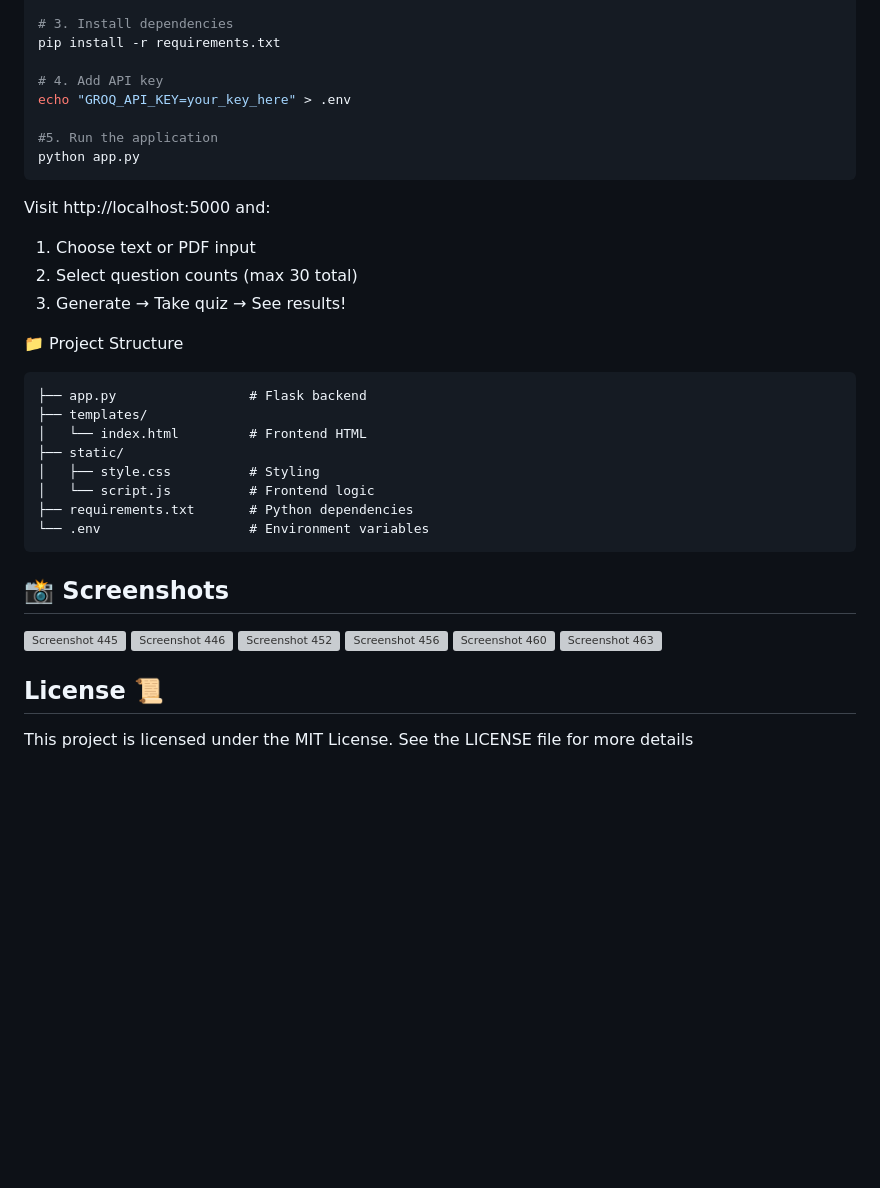
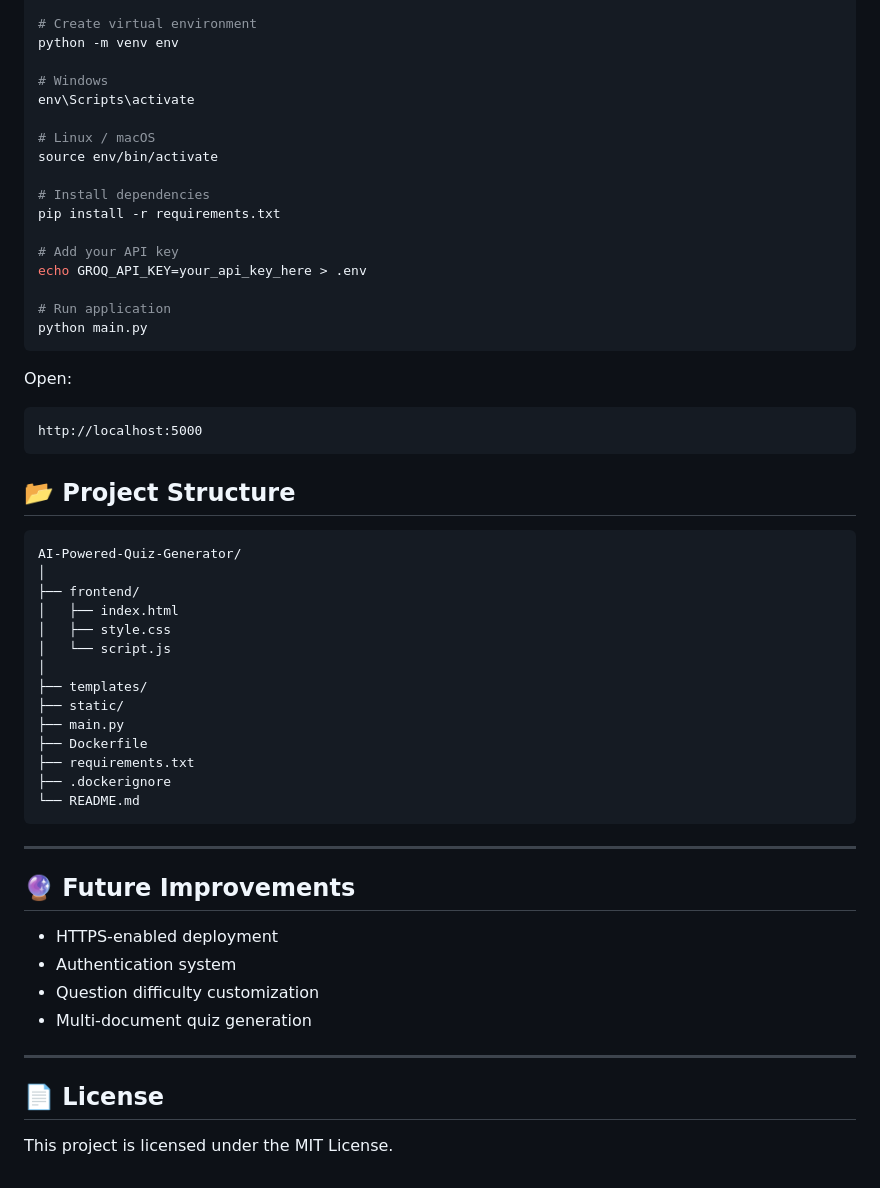
Before and after one commit to AashimaFathima/AI-Powered-Quiz-Generator, a Markdown page: README.md, the part around one of its changes. Drawn GitHub-style; blank space fills up the shorter version; grey boxes are pictures that could not be loaded.

````diff
--- a/README.md
+++ b/README.md
@@ -53,40 +75,60 @@ venv\Scripts\activate    # Windows
 
-# 3. Install dependencies
+# Create virtual environment
+python -m venv env
+
+# Windows
+env\Scripts\activate
+
+# Linux / macOS
+source env/bin/activate
+
+# Install dependencies
 pip install -r requirements.txt
 
-# 4. Add API key
-echo "GROQ_API_KEY=your_key_here" > .env
+# Add your API key
+echo GROQ_API_KEY=your_api_key_here > .env
 
-#5. Run the application
-python app.py
+# Run application
+python main.py
 ```
 
-Visit http://localhost:5000 and:
+Open:
 
-1. Choose text or PDF input
-2. Select question counts (max 30 total)
-3. Generate → Take quiz → See results!
-
-📁 Project Structure
-
-    ├── app.py                 # Flask backend
-    ├── templates/
-    │   └── index.html         # Frontend HTML
-    ├── static/
-    │   ├── style.css          # Styling
-    │   └── script.js          # Frontend logic
-    ├── requirements.txt       # Python dependencies
-    └── .env                   # Environment variables
+```
+http://localhost:5000
+```
 
 
-## 📸 Screenshots
+## 📂 Project Structure
 
-![Screenshot 445](Screenshot/Screenshot%20(445).png)
-![Screenshot 446](Screenshot/Screenshot%20(446).png)
-![Screenshot 452](Screenshot/Screenshot%20(452).png)
-![Screenshot 456](Screenshot/Screenshot%20(456).png)
-![Screenshot 460](Screenshot/Screenshot%20(460).png)
-![Screenshot 463](Screenshot/Screenshot%20(463).png)
+```
+AI-Powered-Quiz-Generator/
+│
+├── frontend/
+│   ├── index.html
+│   ├── style.css
+│   └── script.js
+│
+├── templates/
+├── static/
+├── main.py
+├── Dockerfile
+├── requirements.txt
+├── .dockerignore
+└── README.md
+```
 
-## License 📜
- This project is licensed under the MIT License. See the LICENSE file for more details
+---
+
+## 🔮 Future Improvements
+
+* HTTPS-enabled deployment
+* Authentication system
+* Question difficulty customization
+* Multi-document quiz generation
+
+---
+
+## 📄 License
+
+This project is licensed under the MIT License.
````
Also changed, not shown: other parts of README.md (+59 -37 lines).
